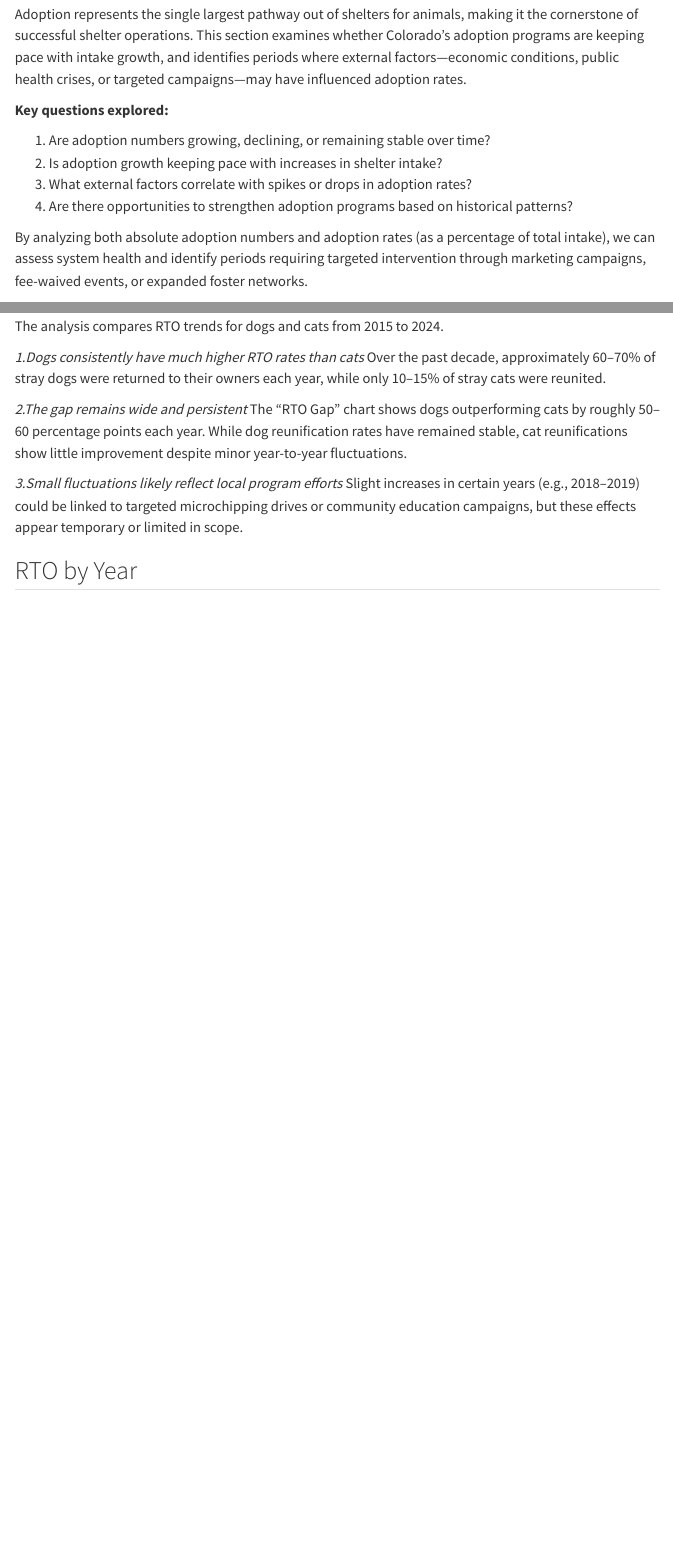
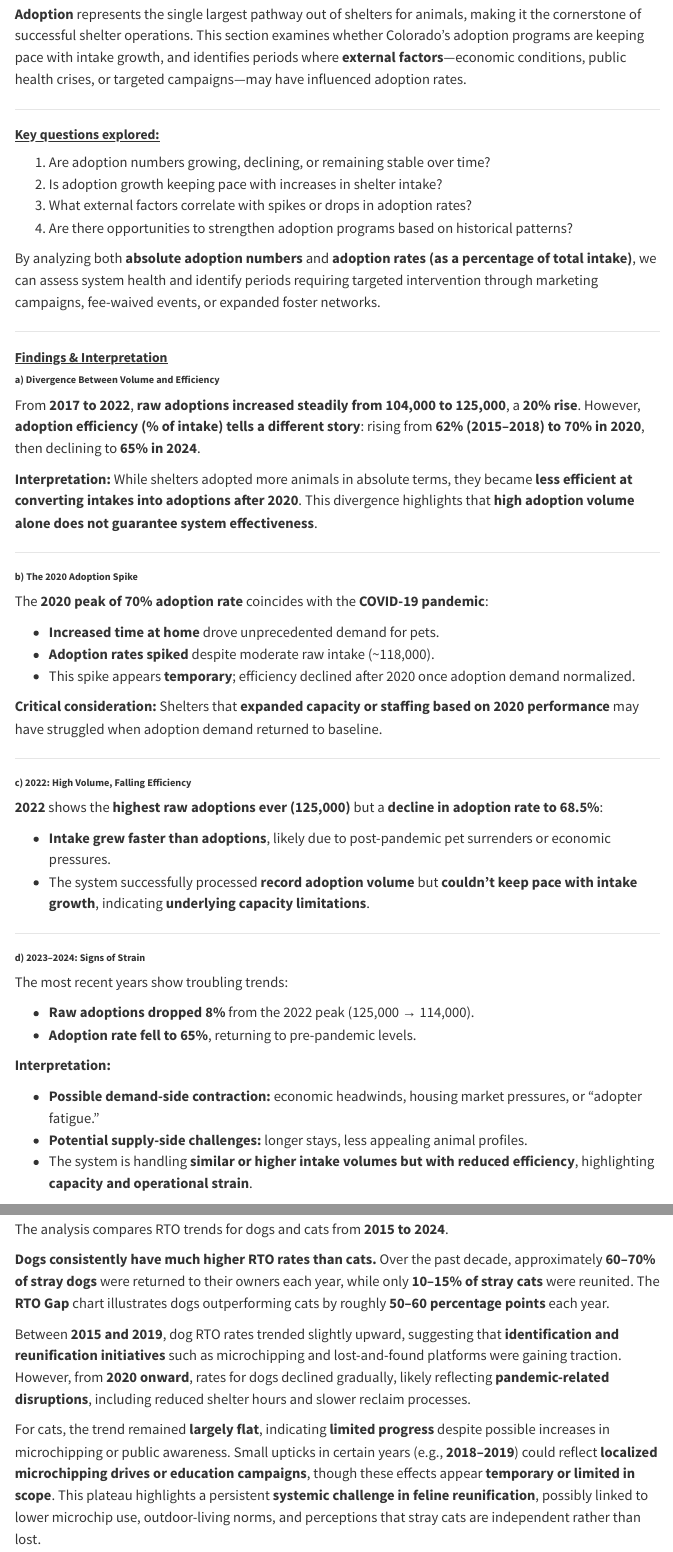
Before and after one commit to quincynjoroge/No-Kill-Collorado-Project-Data-Change-Makers-Volunteer-Program, a Quarto document (code/data visualization/Analysis.qmd): the page in a window 1100 px wide, from 2100 px down, and a second part further down, joined at a grey line. Rendered offline with R 4.5, knitr and Pandoc in place of Quarto, with nearby package versions; some code elsewhere in the file could not run offline; menus at the side of the page are left out.

Commit message:
updating analysis and styling

```diff
--- a/code/data visualization/Analysis.qmd
+++ b/code/data visualization/Analysis.qmd
@@ -217,16 +237,64 @@ ggplot(df0, aes(x = intake_out_of_state_transfer, y = negative_outcomes)) +
 
 ## 2. Adoption Trends Over Time
 
-Adoption represents the single largest pathway out of shelters for animals, making it the cornerstone of successful shelter operations. This section examines whether Colorado's adoption programs are keeping pace with intake growth, and identifies periods where external factors—economic conditions, public health crises, or targeted campaigns—may have influenced adoption rates.
+**Adoption** represents the single largest pathway out of shelters for animals, making it the cornerstone of successful shelter operations. This section examines whether Colorado's adoption programs are keeping pace with intake growth, and identifies periods where **external factors**—economic conditions, public health crises, or targeted campaigns—may have influenced adoption rates.
 
-**Key questions explored:**
+---
+
+##### <u> **Key questions explored:** </u>
 
 1. Are adoption numbers growing, declining, or remaining stable over time?
 2. Is adoption growth keeping pace with increases in shelter intake?
 3. What external factors correlate with spikes or drops in adoption rates?
 4. Are there opportunities to strengthen adoption programs based on historical patterns?
 
-By analyzing both absolute adoption numbers and adoption rates (as a percentage of total intake), we can assess system health and identify periods requiring targeted intervention through marketing campaigns, fee-waived events, or expanded foster networks.
+By analyzing both **absolute adoption numbers** and **adoption rates (as a percentage of total intake)**, we can assess system health and identify periods requiring targeted intervention through marketing campaigns, fee-waived events, or expanded foster networks.
+
+---
+
+##### <u>**Findings & Interpretation**</u>
+
+###### **a) Divergence Between Volume and Efficiency**
+
+From **2017 to 2022**, **raw adoptions increased steadily from 104,000 to 125,000**, a **20% rise**. However, **adoption efficiency (% of intake) tells a different story**: rising from **62% (2015–2018) to 70% in 2020**, then declining to **65% in 2024**.
+
+**Interpretation:** While shelters adopted more animals in absolute terms, they became **less efficient at converting intakes into adoptions after 2020**. This divergence highlights that **high adoption volume alone does not guarantee system effectiveness**.
+
+---
+
+###### **b) The 2020 Adoption Spike**
+
+The **2020 peak of 70% adoption rate** coincides with the **COVID-19 pandemic**:
+
+- **Increased time at home** drove unprecedented demand for pets.
+- **Adoption rates spiked** despite moderate raw intake (~118,000).
+- This spike appears **temporary**; efficiency declined after 2020 once adoption demand normalized.
+
+**Critical consideration:** Shelters that **expanded capacity or staffing based on 2020 performance** may have struggled when adoption demand returned to baseline.
+
+---
+
+###### **c) 2022: High Volume, Falling Efficiency**
+
+**2022** shows the **highest raw adoptions ever (125,000)** but a **decline in adoption rate to 68.5%**:
+
+- **Intake grew faster than adoptions**, likely due to post-pandemic pet surrenders or economic pressures.
+- The system successfully processed **record adoption volume** but **couldn’t keep pace with intake growth**, indicating **underlying capacity limitations**.
+
+---
+
+###### **d) 2023–2024: Signs of Strain**
+
+The most recent years show troubling trends:
+
+- **Raw adoptions dropped 8%** from the 2022 peak (125,000 → 114,000).
+- **Adoption rate fell to 65%**, returning to pre-pandemic levels.
+
+**Interpretation:**
+
+- **Possible demand-side contraction:** economic headwinds, housing market pressures, or “adopter fatigue.”
+- **Potential supply-side challenges:** longer stays, less appealing animal profiles.
+- The system is handling **similar or higher intake volumes but with reduced efficiency**, highlighting **capacity and operational strain**.
 
 :::{.panel-tabset .nav-pills}
 
@@ -302,11 +370,10 @@ Return-to-Owner (RTO) rates represent the percentage of stray animals successful
 
-The analysis compares RTO trends for dogs and cats from 2015 to 2024.
+Return-to-Owner (RTO) rates represent the **percentage of stray animals successfully reunited with their owners** after entering the shelter system. These rates are a **critical measure** of how well identification, lost-and-found systems, and community outreach efforts are working to reconnect pets with their families.
 
-_1.Dogs consistently have much higher RTO rates than cats_
-Over the past decade, approximately 60–70% of stray dogs were returned to their owners each year, while only 10–15% of stray cats were reunited.
+The analysis compares RTO trends for dogs and cats from **2015 to 2024**.
 
-_2.The gap remains wide and persistent_
-The “RTO Gap” chart shows dogs outperforming cats by roughly 50–60 percentage points each year. While dog reunification rates have remained stable, cat reunifications show little improvement despite minor year-to-year fluctuations.
+**Dogs consistently have much higher RTO rates than cats.** Over the past decade, approximately **60–70% of stray dogs** were returned to their owners each year, while only **10–15% of stray cats** were reunited. The **RTO Gap** chart illustrates dogs outperforming cats by roughly **50–60 percentage points** each year.
 
-_3.Small fluctuations likely reflect local program efforts_
-Slight increases in certain years (e.g., 2018–2019) could be linked to targeted microchipping drives or community education campaigns, but these effects appear temporary or limited in scope.
+Between **2015 and 2019**, dog RTO rates trended slightly upward, suggesting that **identification and reunification initiatives** such as microchipping and lost-and-found platforms were gaining traction. However, from **2020 onward**, rates for dogs declined gradually, likely reflecting **pandemic-related disruptions**, including reduced shelter hours and slower reclaim processes.
+
+For cats, the trend remained **largely flat**, indicating **limited progress** despite possible increases in microchipping or public awareness. Small upticks in certain years (e.g., **2018–2019**) could reflect **localized microchipping drives or education campaigns**, though these effects appear **temporary or limited in scope**. This plateau highlights a persistent **systemic challenge in feline reunification**, possibly linked to lower microchip use, outdoor-living norms, and perceptions that stray cats are independent rather than lost.
```
Also changed, not shown: code/data visualization/Analysis.qmd (41 more changed lines).
